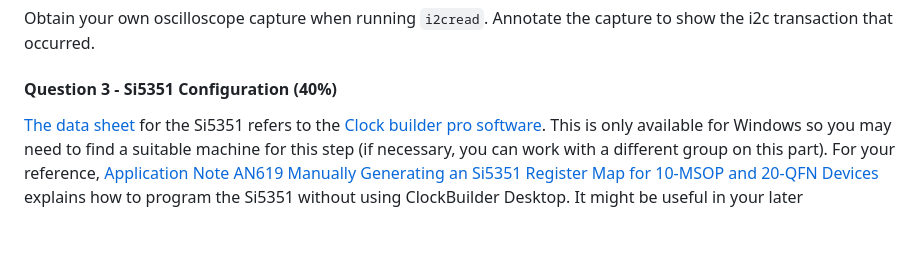
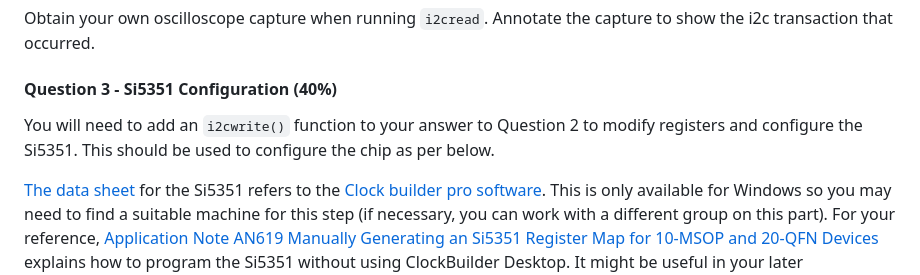
Before and after one commit to phwl/elec3607-lab, a Markdown page: labs/lab3-si5351/README.md, the part around the change. Rendered like a GitHub page; blank space fills up the shorter version.

````diff
--- a/labs/lab3-si5351/README.md
+++ b/labs/lab3-si5351/README.md
@@ -156,6 +156,8 @@
 
 
 #### Question 3 - Si5351 Configuration (40%)
+
+You will need to add an ```i2cwrite()``` function to your answer to Question 2 to modify registers and configure the Si5351. This should be used to configure the chip as per below.
 
 [The data sheet](https://www.skyworksinc.com/-/media/Skyworks/SL/documents/public/data-sheets/Si5351-B.pdf)
 for the Si5351 refers to the
````
Also changed, not shown: labs/lab4-tayloe/README.md (+5 -0 lines).
